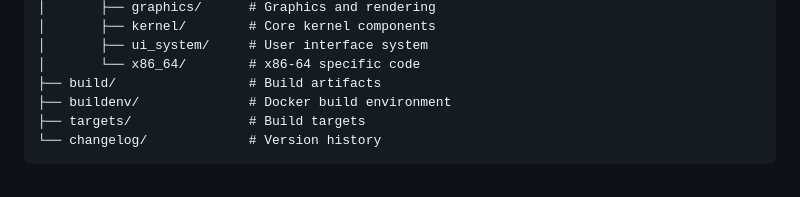
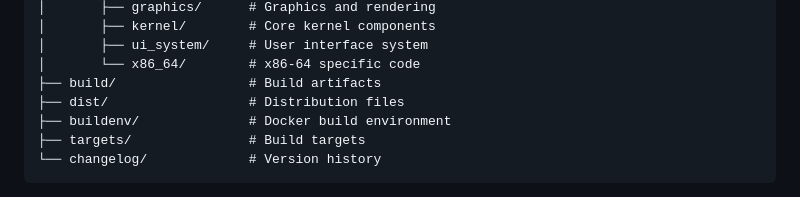
Before and after one commit to urmoit/GamerOS, a Markdown page: README.md, the part around the change. Drawn GitHub-style.

```diff
--- a/README.md
+++ b/README.md
@@ -93,6 +93,7 @@ GamerOS/
 │       ├── ui_system/     # User interface system
 │       └── x86_64/        # x86-64 specific code
 ├── build/                 # Build artifacts
+├── dist/                  # Distribution files
 ├── buildenv/              # Docker build environment
 ├── targets/               # Build targets
 └── changelog/             # Version history
```
